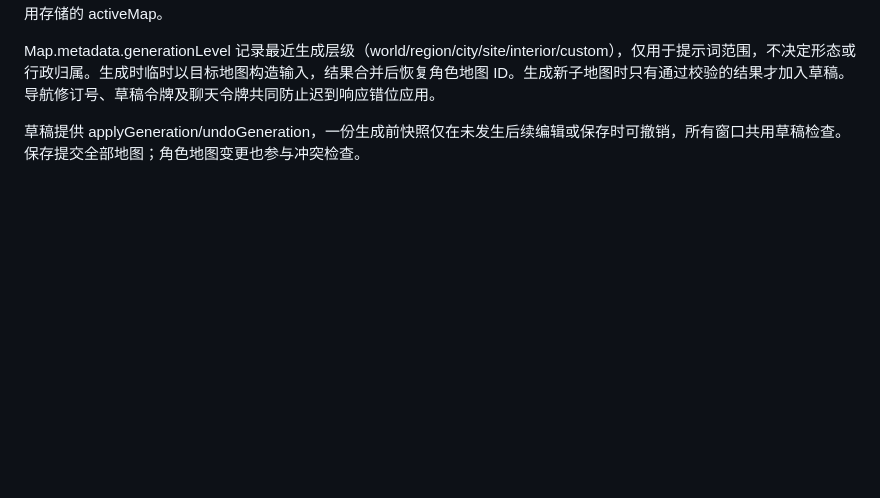
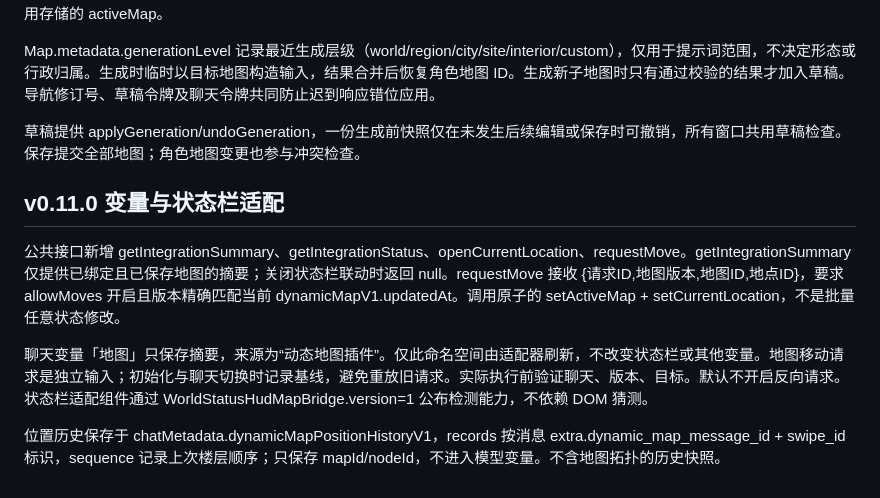
Before and after one commit to agentgeleven-lab/sillytavern-dynamic-map, a Markdown page: docs/PROTOCOL.md, the part around the change. Drawn GitHub-style; blank space fills up the shorter version.

Commit message:
Document optional variable and status HUD protocol

```diff
--- a/docs/PROTOCOL.md
+++ b/docs/PROTOCOL.md
@@ -121,3 +121,12 @@ Map.parentMap 引用上级地图；可选 Map.metadata.parentNode 引用该上
 Map.metadata.generationLevel 记录最近生成层级（world/region/city/site/interior/custom），仅用于提示词范围，不决定形态或行政归属。生成时临时以目标地图构造输入，结果合并后恢复角色地图 ID。生成新子地图时只有通过校验的结果才加入草稿。导航修订号、草稿令牌及聊天令牌共同防止迟到响应错位应用。
 
 草稿提供 applyGeneration/undoGeneration，一份生成前快照仅在未发生后续编辑或保存时可撤销，所有窗口共用草稿检查。保存提交全部地图；角色地图变更也参与冲突检查。
+
+
+## v0.11.0 变量与状态栏适配
+
+公共接口新增 getIntegrationSummary、getIntegrationStatus、openCurrentLocation、requestMove。getIntegrationSummary 仅提供已绑定且已保存地图的摘要；关闭状态栏联动时返回 null。requestMove 接收 {请求ID,地图版本,地图ID,地点ID}，要求 allowMoves 开启且版本精确匹配当前 dynamicMapV1.updatedAt。调用原子的 setActiveMap + setCurrentLocation，不是批量任意状态修改。
+
+聊天变量「地图」只保存摘要，来源为“动态地图插件”。仅此命名空间由适配器刷新，不改变状态栏或其他变量。地图移动请求是独立输入；初始化与聊天切换时记录基线，避免重放旧请求。实际执行前验证聊天、版本、目标。默认不开启反向请求。状态栏适配组件通过 WorldStatusHudMapBridge.version=1 公布检测能力，不依赖 DOM 猜测。
+
+位置历史保存于 chatMetadata.dynamicMapPositionHistoryV1，records 按消息 extra.dynamic_map_message_id + swipe_id 标识，sequence 记录上次楼层顺序；只保存 mapId/nodeId，不进入模型变量。不含地图拓扑的历史快照。
```
